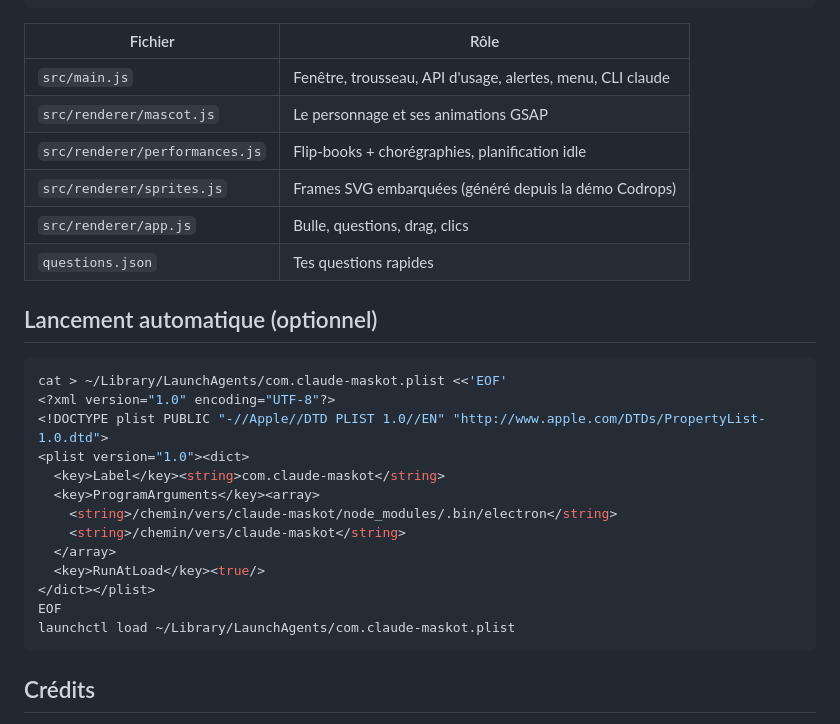
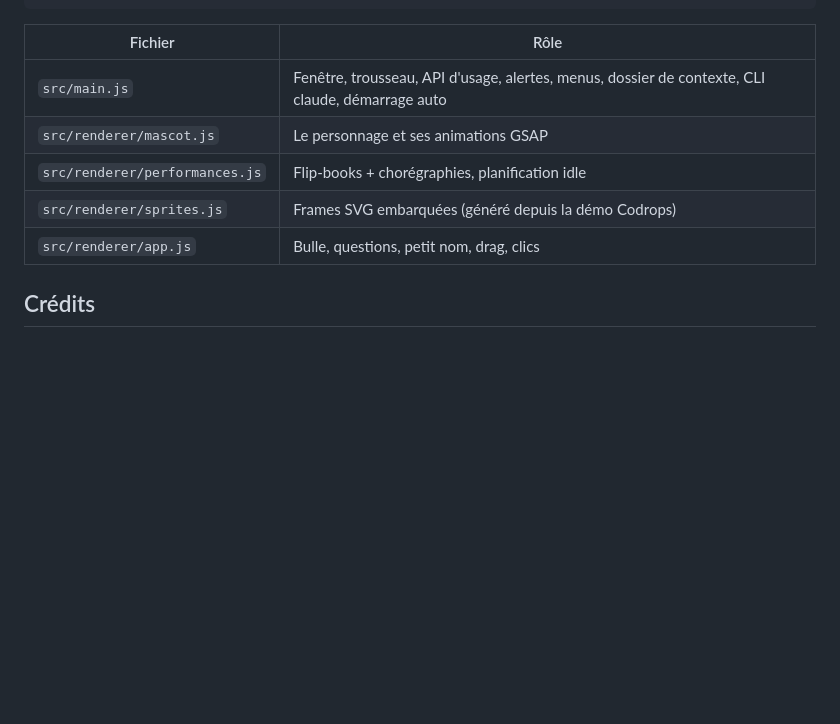
Before and after one commit to SHN5906/claude-maskot, a Markdown page: README.md, the part around one of its changes. GitHub-like rendering; blank space fills up the shorter version.

````diff
--- a/README.md
+++ b/README.md
@@ -109,30 +115,11 @@ MASKOT_SHOT_MOCK=92 pnpm start
 
 | Fichier | Rôle |
 |---|---|
-| `src/main.js` | Fenêtre, trousseau, API d'usage, alertes, menu, CLI claude |
+| `src/main.js` | Fenêtre, trousseau, API d'usage, alertes, menus, dossier de contexte, CLI claude, démarrage auto |
 | `src/renderer/mascot.js` | Le personnage et ses animations GSAP |
 | `src/renderer/performances.js` | Flip-books + chorégraphies, planification idle |
 | `src/renderer/sprites.js` | Frames SVG embarquées (généré depuis la démo Codrops) |
-| `src/renderer/app.js` | Bulle, questions, drag, clics |
-| `questions.json` | Tes questions rapides |
-
-## Lancement automatique (optionnel)
-
-```bash
-cat > ~/Library/LaunchAgents/com.claude-maskot.plist <<'EOF'
-<?xml version="1.0" encoding="UTF-8"?>
-<!DOCTYPE plist PUBLIC "-//Apple//DTD PLIST 1.0//EN" "http://www.apple.com/DTDs/PropertyList-1.0.dtd">
-<plist version="1.0"><dict>
-  <key>Label</key><string>com.claude-maskot</string>
-  <key>ProgramArguments</key><array>
-    <string>/chemin/vers/claude-maskot/node_modules/.bin/electron</string>
-    <string>/chemin/vers/claude-maskot</string>
-  </array>
-  <key>RunAtLoad</key><true/>
-</dict></plist>
-EOF
-launchctl load ~/Library/LaunchAgents/com.claude-maskot.plist
-```
+| `src/renderer/app.js` | Bulle, questions, petit nom, drag, clics |
 
 ## Crédits
 
````
Also changed, not shown: other parts of README.md (+17 -11 lines), docs/bulle-low.png, docs/bulle.gif, docs/bulle.png, docs/questions.png, docs/star.gif (deleted), 9 other files.
